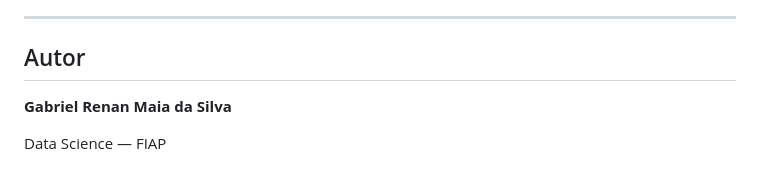
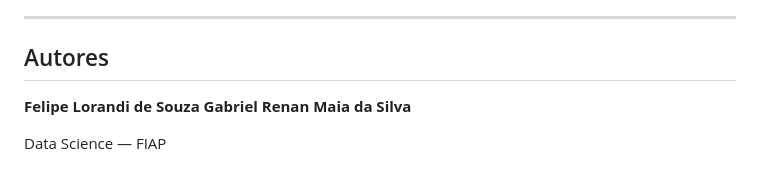
Before and after one commit to GabrielRenan11/SyntheSUS-geral, a Markdown page: README.md, the part around the change. Rendered like a GitHub page.

```diff
--- a/README.md
+++ b/README.md
@@ -418,8 +418,9 @@ O SyntheSUS foi desenvolvido como projeto acadêmico do curso de **Data Science
 
 ---
 
-## Autor
+## Autores
 
+**Felipe Lorandi de Souza**
 **Gabriel Renan Maia da Silva**
 
 Data Science — FIAP
```
